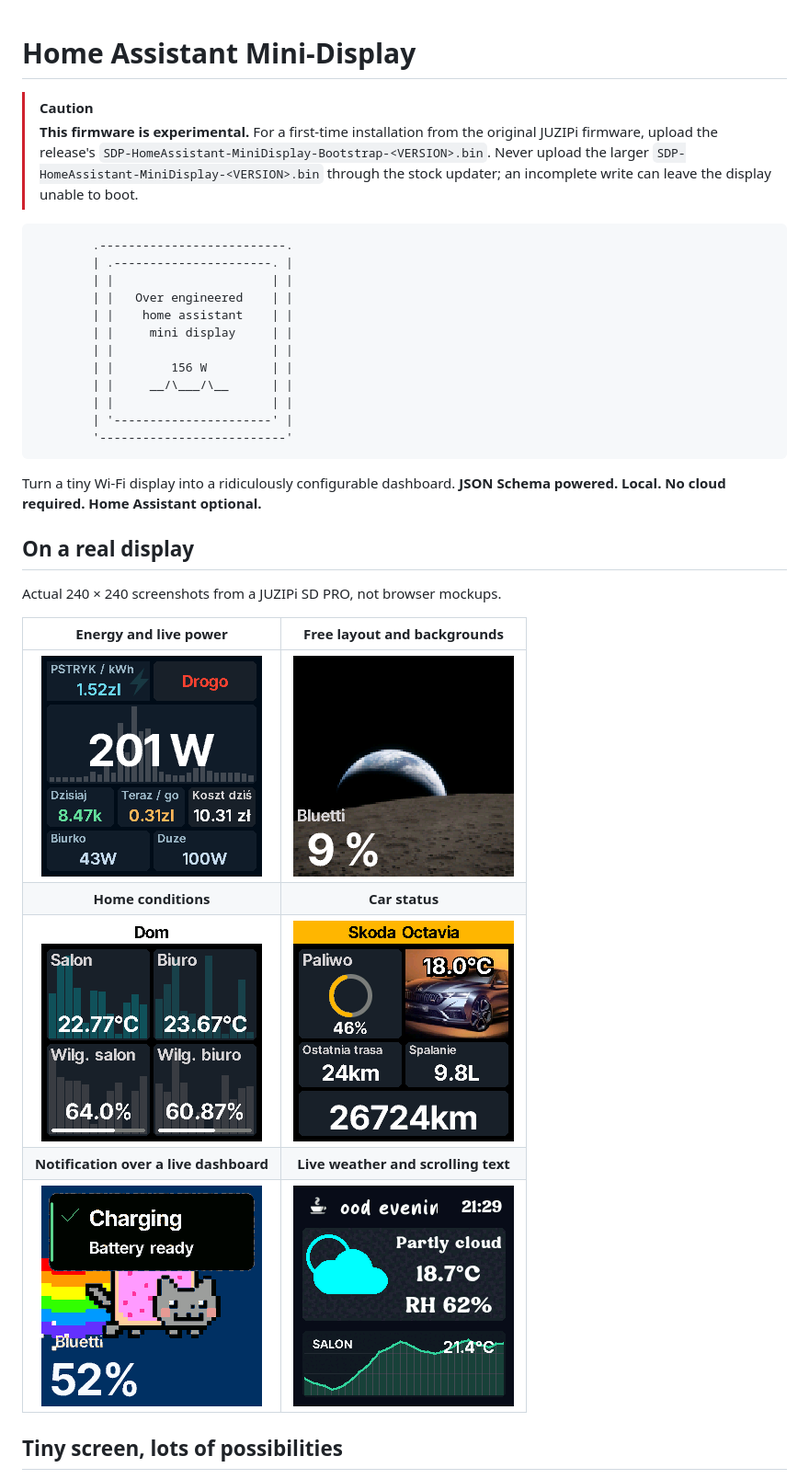
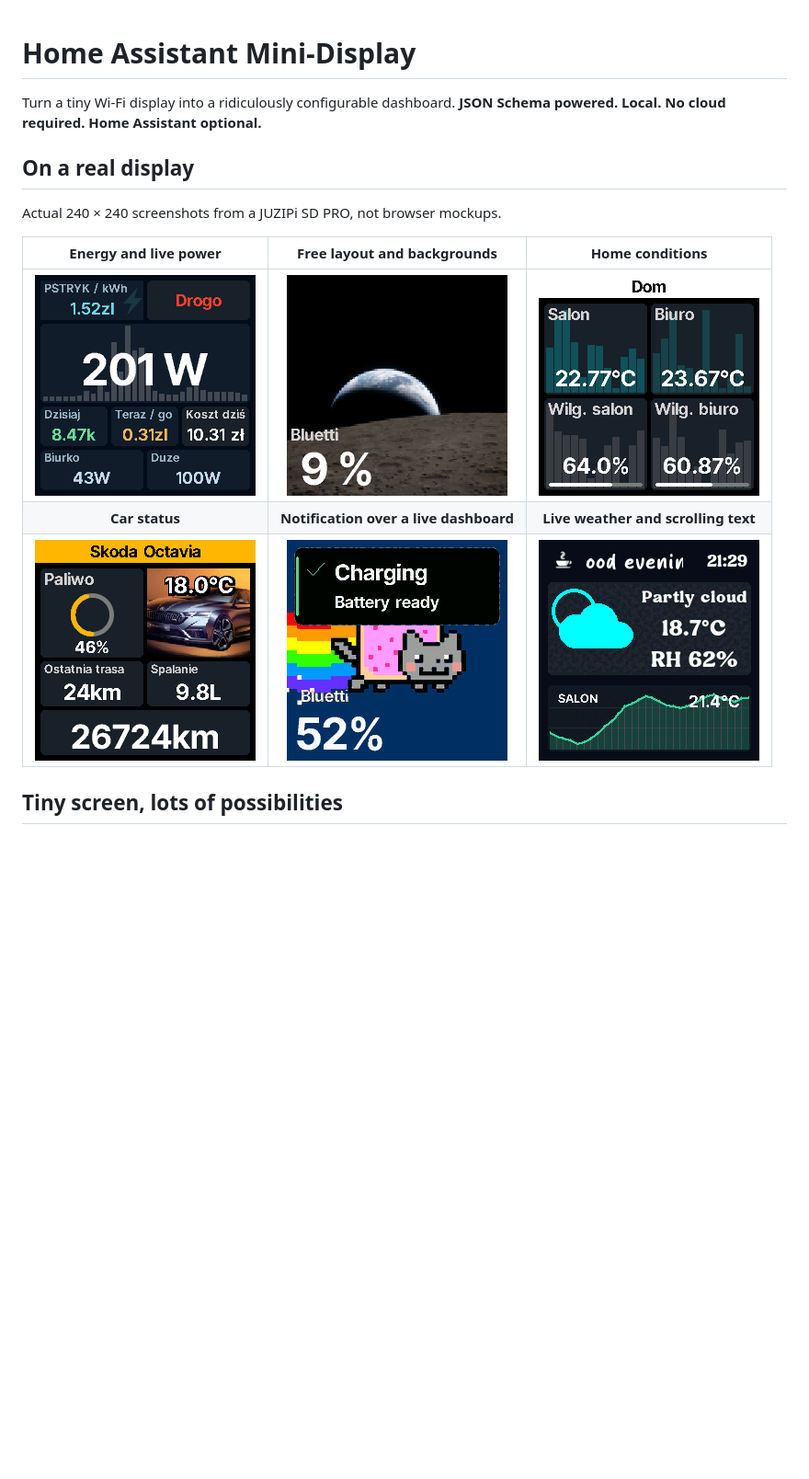
Before and after one commit to piotrkochan/homeassistant-minidisplay, a Markdown page: README.md, the part around one of its changes. Shown at 92% size. GitHub-like rendering; blank space fills up the shorter version.

````diff
--- a/README.md
+++ b/README.md
@@ -1,26 +1,4 @@
 # Home Assistant Mini-Display
-
-> [!CAUTION]
-> **This firmware is experimental.** For a first-time installation from the
-> original JUZIPi firmware, upload the release's
-> `SDP-HomeAssistant-MiniDisplay-Bootstrap-<VERSION>.bin`. Never upload the
-> larger `SDP-HomeAssistant-MiniDisplay-<VERSION>.bin` through the
-> stock updater; an incomplete write can leave the display unable to boot.
-
-```text
-        .--------------------------.
-        | .----------------------. |
-        | |                      | |
-        | |   Over engineered    | |
-        | |    home assistant    | |
-        | |     mini display     | |
-        | |                      | |
-        | |        156 W         | |
-        | |     __/\___/\__      | |
-        | |                      | |
-        | '----------------------' |
-        '--------------------------'
-```
 
 Turn a tiny Wi-Fi display into a ridiculously configurable dashboard.
 **JSON Schema powered. Local. No cloud required. Home Assistant optional.**
@@ -29,13 +7,11 @@ Turn a tiny Wi-Fi display into a ridiculously configurable dashboard.
 
 Actual 240 × 240 screenshots from a JUZIPi SD PRO, not browser mockups.
 
-| Energy and live power | Free layout and backgrounds |
-| :---: | :---: |
-| [![Energy prices, power and history](docs/screenshots/device/page1.png)](docs/screenshots/device/page1.png) | [![Battery and charging on a custom background](docs/screenshots/device/page2.png)](docs/screenshots/device/page2.png) |
-| **Home conditions** | **Car status** |
-| [![Temperature and humidity](docs/screenshots/device/page3.png)](docs/screenshots/device/page3.png) | [![Fuel and trip information](docs/screenshots/device/page4.png)](docs/screenshots/device/page4.png) |
-| **Notification over a live dashboard** | **Live weather and scrolling text** |
-| [![Notification overlay above an animated dashboard](docs/screenshots/device/notification.gif)](docs/screenshots/device/notification.gif) | [![Weather dashboard with smoothly scrolling text](docs/screenshots/device/page5.gif)](docs/screenshots/device/page5.gif) |
+| Energy and live power | Free layout and backgrounds | Home conditions |
+| :---: | :---: | :---: |
+| [![Energy prices, power and history](docs/screenshots/device/page1.png)](docs/screenshots/device/page1.png) | [![Battery and charging on a custom background](docs/screenshots/device/page2.png)](docs/screenshots/device/page2.png) | [![Temperature and humidity](docs/screenshots/device/page3.png)](docs/screenshots/device/page3.png) |
+| **Car status** | **Notification over a live dashboard** | **Live weather and scrolling text** |
+| [![Fuel and trip information](docs/screenshots/device/page4.png)](docs/screenshots/device/page4.png) | [![Notification overlay above an animated dashboard](docs/screenshots/device/notification.gif)](docs/screenshots/device/notification.gif) | [![Weather dashboard with smoothly scrolling text](docs/screenshots/device/page5.gif)](docs/screenshots/device/page5.gif) |
 
 ## Tiny screen, lots of possibilities
 
````
Also changed, not shown: other parts of README.md (+60 -22 lines).
